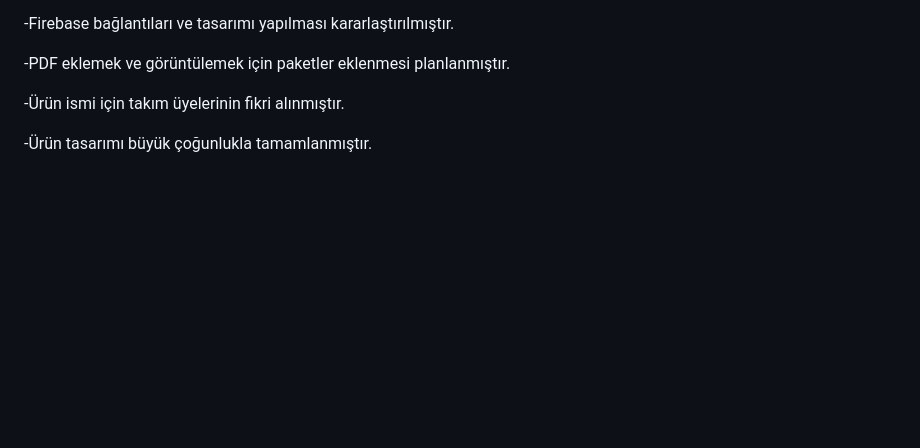
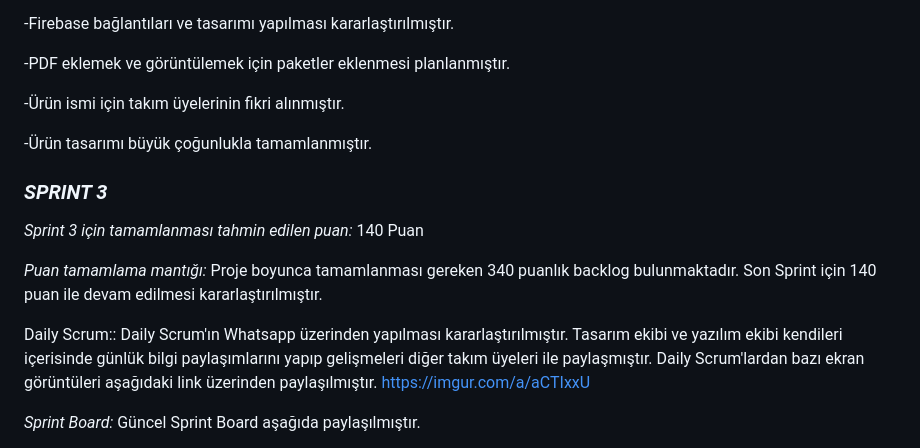
Before and after one commit to efeylm/OUABootcampFlutter9, a Markdown page: README.md, the part around one of its changes. Drawn GitHub-style; blank space fills up the shorter version.

```diff
--- a/README.md
+++ b/README.md
@@ -121,3 +151,18 @@ Sprint Review Katılımcıları: Buse Abalı, Beliz Özboz, Ebu Belk Akyıldız,
 -Ürün ismi için takım üyelerinin fikri alınmıştır.
 
 -Ürün tasarımı büyük çoğunlukla tamamlanmıştır.
+
+
+
+### *SPRINT 3*
+
+*Sprint 3 için tamamlanması tahmin edilen puan:* 140  Puan
+
+*Puan tamamlama mantığı:* Proje boyunca tamamlanması gereken 340 puanlık backlog bulunmaktadır. Son Sprint için 140 puan ile devam edilmesi kararlaştırılmıştır.
+
+
+Daily Scrum:: Daily Scrum'ın Whatsapp üzerinden yapılması kararlaştırılmıştır. Tasarım ekibi ve yazılım ekibi kendileri içerisinde günlük bilgi paylaşımlarını yapıp gelişmeleri diğer takım üyeleri ile paylaşmıştır. Daily Scrum'lardan bazı ekran görüntüleri aşağıdaki link üzerinden paylaşılmıştır. https://imgur.com/a/aCTIxxU
+
+*Sprint Board:* Güncel Sprint Board aşağıda paylaşılmıştır.
+
+
```
Also changed, not shown: other parts of README.md (+69 -9 lines).
